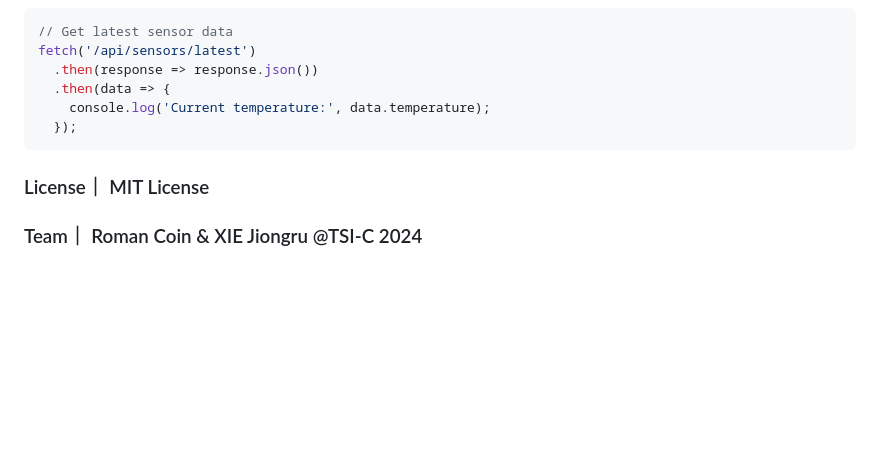
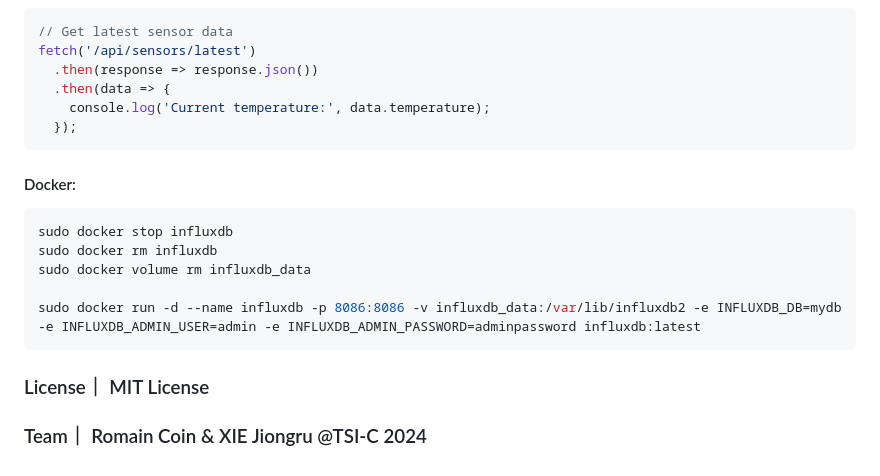
Before and after one commit to xiejiongru/projet_web, a Markdown page: README.md, the part around the change. GitHub-like rendering; blank space fills up the shorter version.

Commit message:
ajout dans le README pour instruction docker

````diff
--- a/README.md
+++ b/README.md
@@ -166,5 +166,14 @@ fetch('/api/sensors/latest')
     console.log('Current temperature:', data.temperature);
   });
 ```
+#### Docker:
+```bash
+sudo docker stop influxdb
+sudo docker rm influxdb
+sudo docker volume rm influxdb_data
+
+sudo docker run -d --name influxdb -p 8086:8086 -v influxdb_data:/var/lib/influxdb2 -e INFLUXDB_DB=mydb -e INFLUXDB_ADMIN_USER=admin -e INFLUXDB_ADMIN_PASSWORD=adminpassword influxdb:latest
+```
+
 ### License｜ MIT License
-### Team｜ Roman Coin & XIE Jiongru @TSI-C 2024
+### Team｜ Romain Coin & XIE Jiongru @TSI-C 2024
````
